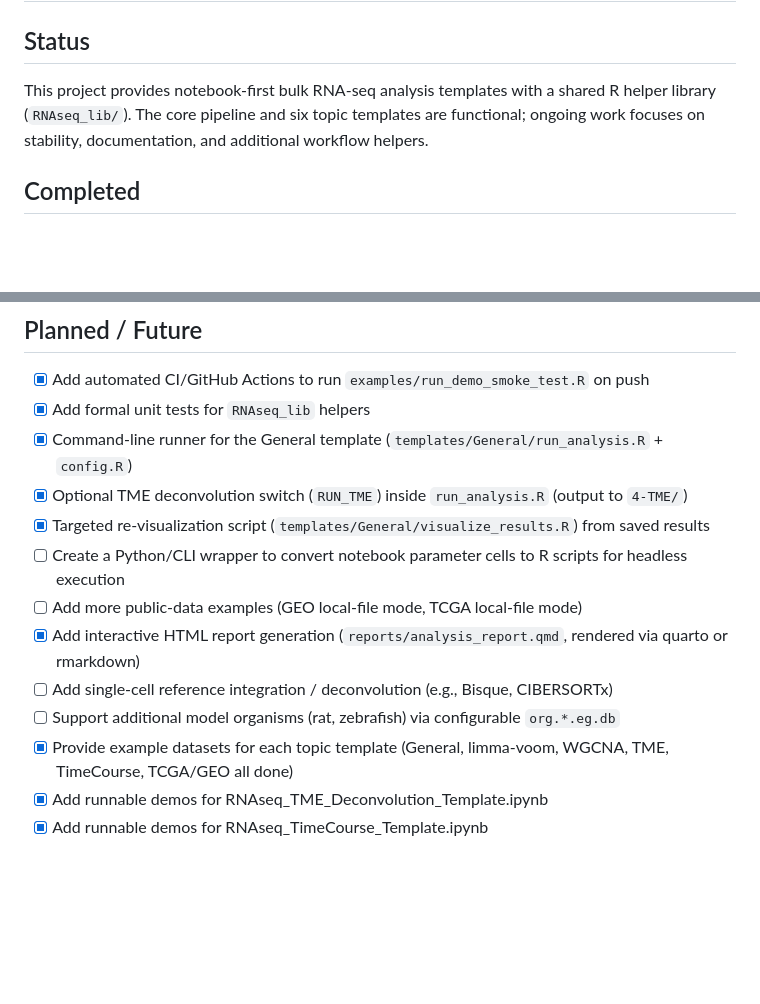
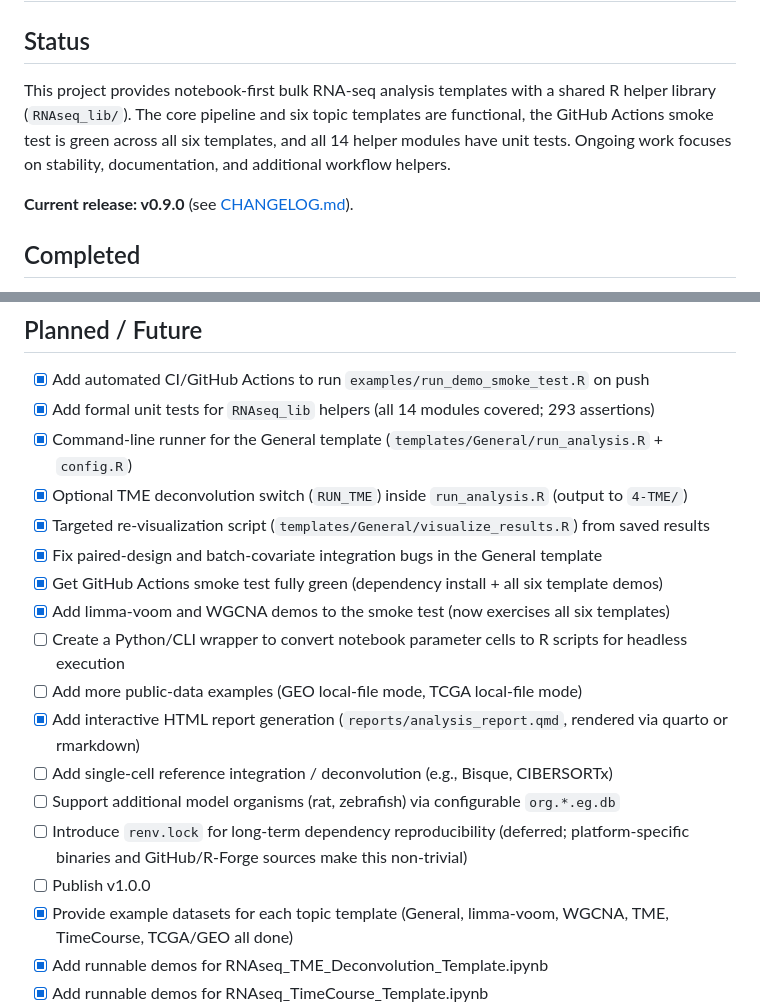
Before and after one commit to yelu61/RNAseq-Templates, a Markdown page: ROADMAP.md, 2 parts joined by grey strips. Rendered like a GitHub page; blank space fills up the shorter version.

```diff
--- a/ROADMAP.md
+++ b/ROADMAP.md
@@ -2,7 +2,9 @@
 
 ## Status
 
-This project provides notebook-first bulk RNA-seq analysis templates with a shared R helper library (`RNAseq_lib/`). The core pipeline and six topic templates are functional; ongoing work focuses on stability, documentation, and additional workflow helpers.
+This project provides notebook-first bulk RNA-seq analysis templates with a shared R helper library (`RNAseq_lib/`). The core pipeline and six topic templates are functional, the GitHub Actions smoke test is green across all six templates, and all 14 helper modules have unit tests. Ongoing work focuses on stability, documentation, and additional workflow helpers.
+
+**Current release: v0.9.0** (see [CHANGELOG.md](CHANGELOG.md)).
 
 ## Completed
 
@@ -35,15 +37,20 @@ This project provides notebook-first bulk RNA-seq analysis templates with a shar
 ## Planned / Future
 
 - [x] Add automated CI/GitHub Actions to run `examples/run_demo_smoke_test.R` on push
-- [x] Add formal unit tests for `RNAseq_lib` helpers
+- [x] Add formal unit tests for `RNAseq_lib` helpers (all 14 modules covered; 293 assertions)
 - [x] Command-line runner for the General template (`templates/General/run_analysis.R` + `config.R`)
 - [x] Optional TME deconvolution switch (`RUN_TME`) inside `run_analysis.R` (output to `4-TME/`)
 - [x] Targeted re-visualization script (`templates/General/visualize_results.R`) from saved results
+- [x] Fix paired-design and batch-covariate integration bugs in the General template
+- [x] Get GitHub Actions smoke test fully green (dependency install + all six template demos)
+- [x] Add limma-voom and WGCNA demos to the smoke test (now exercises all six templates)
 - [ ] Create a Python/CLI wrapper to convert notebook parameter cells to R scripts for headless execution
 - [ ] Add more public-data examples (GEO local-file mode, TCGA local-file mode)
 - [x] Add interactive HTML report generation (`reports/analysis_report.qmd`, rendered via quarto or rmarkdown)
 - [ ] Add single-cell reference integration / deconvolution (e.g., Bisque, CIBERSORTx)
 - [ ] Support additional model organisms (rat, zebrafish) via configurable `org.*.eg.db`
+- [ ] Introduce `renv.lock` for long-term dependency reproducibility (deferred; platform-specific binaries and GitHub/R-Forge sources make this non-trivial)
+- [ ] Publish v1.0.0
 - [x] Provide example datasets for each topic template (General, limma-voom, WGCNA, TME, TimeCourse, TCGA/GEO all done)
 - [x] Add runnable demos for RNAseq_TME_Deconvolution_Template.ipynb
 - [x] Add runnable demos for RNAseq_TimeCourse_Template.ipynb
```
Also changed, not shown: CHANGELOG.md (+53 -0 lines), README.md (+1 -0 lines).
